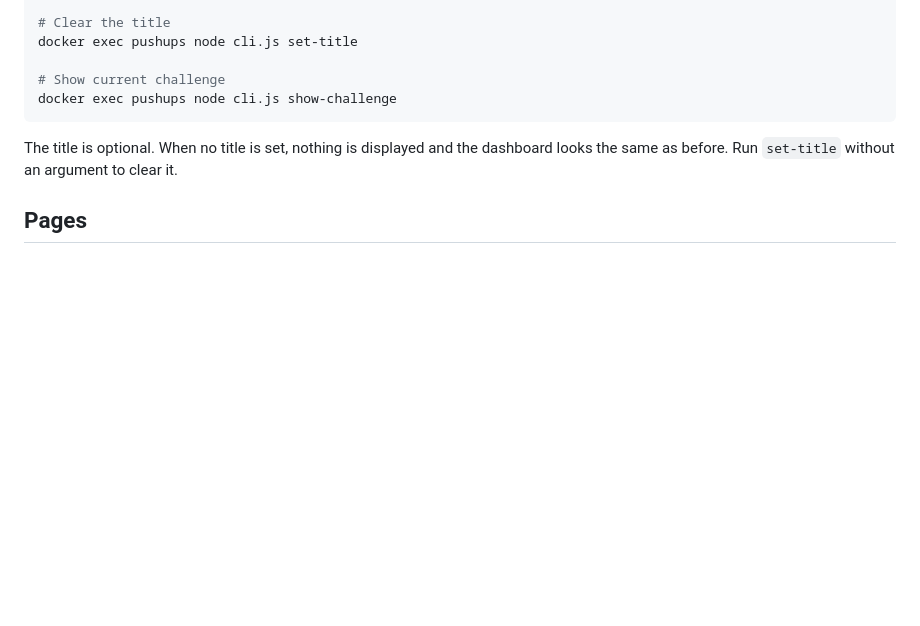
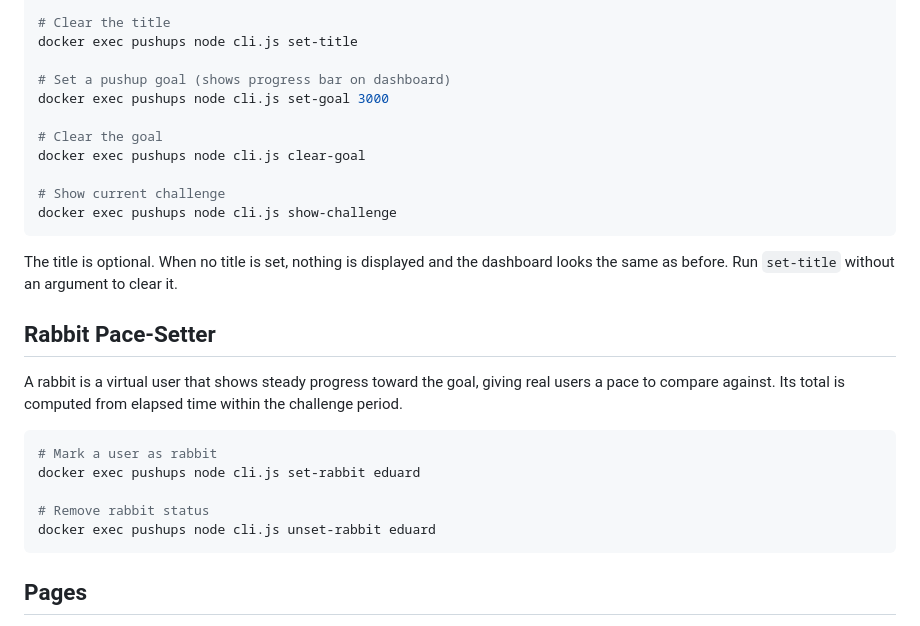
Before and after one commit to raigu/pushup-counter, a Markdown page: README.md, the part around the change. Rendered like a GitHub page; blank space fills up the shorter version.

Commit message:
Document all CLI commands in README

````diff
--- a/README.md
+++ b/README.md
@@ -62,11 +62,29 @@ docker exec pushups node cli.js set-title "Drop and give me 50k in a month"
 # Clear the title
 docker exec pushups node cli.js set-title
 
+# Set a pushup goal (shows progress bar on dashboard)
+docker exec pushups node cli.js set-goal 3000
+
+# Clear the goal
+docker exec pushups node cli.js clear-goal
+
 # Show current challenge
 docker exec pushups node cli.js show-challenge
 ```
 
 The title is optional. When no title is set, nothing is displayed and the dashboard looks the same as before. Run `set-title` without an argument to clear it.
+
+## Rabbit Pace-Setter
+
+A rabbit is a virtual user that shows steady progress toward the goal, giving real users a pace to compare against. Its total is computed from elapsed time within the challenge period.
+
+```bash
+# Mark a user as rabbit
+docker exec pushups node cli.js set-rabbit eduard
+
+# Remove rabbit status
+docker exec pushups node cli.js unset-rabbit eduard
+```
 
 ## Pages
 
````
